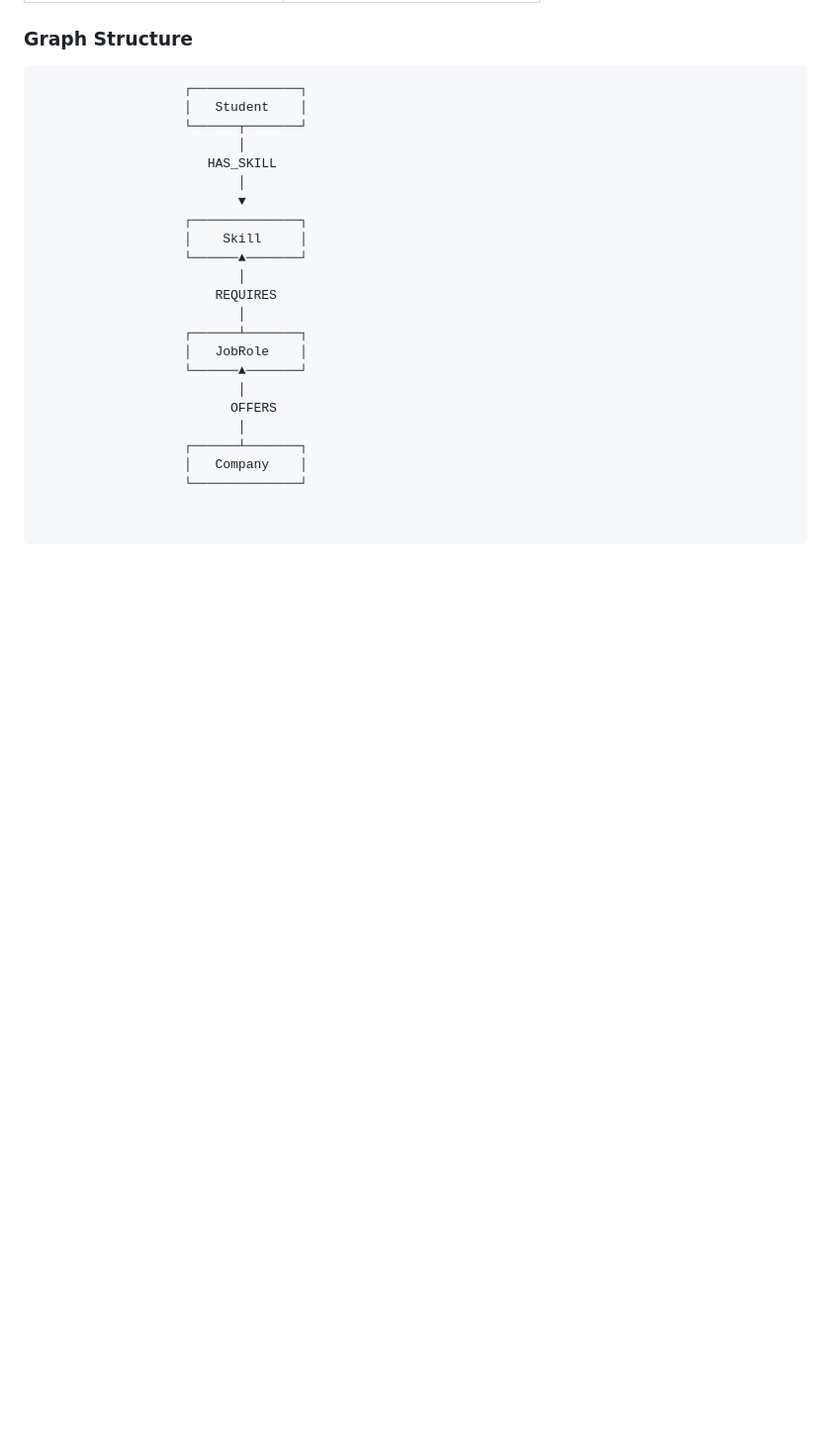
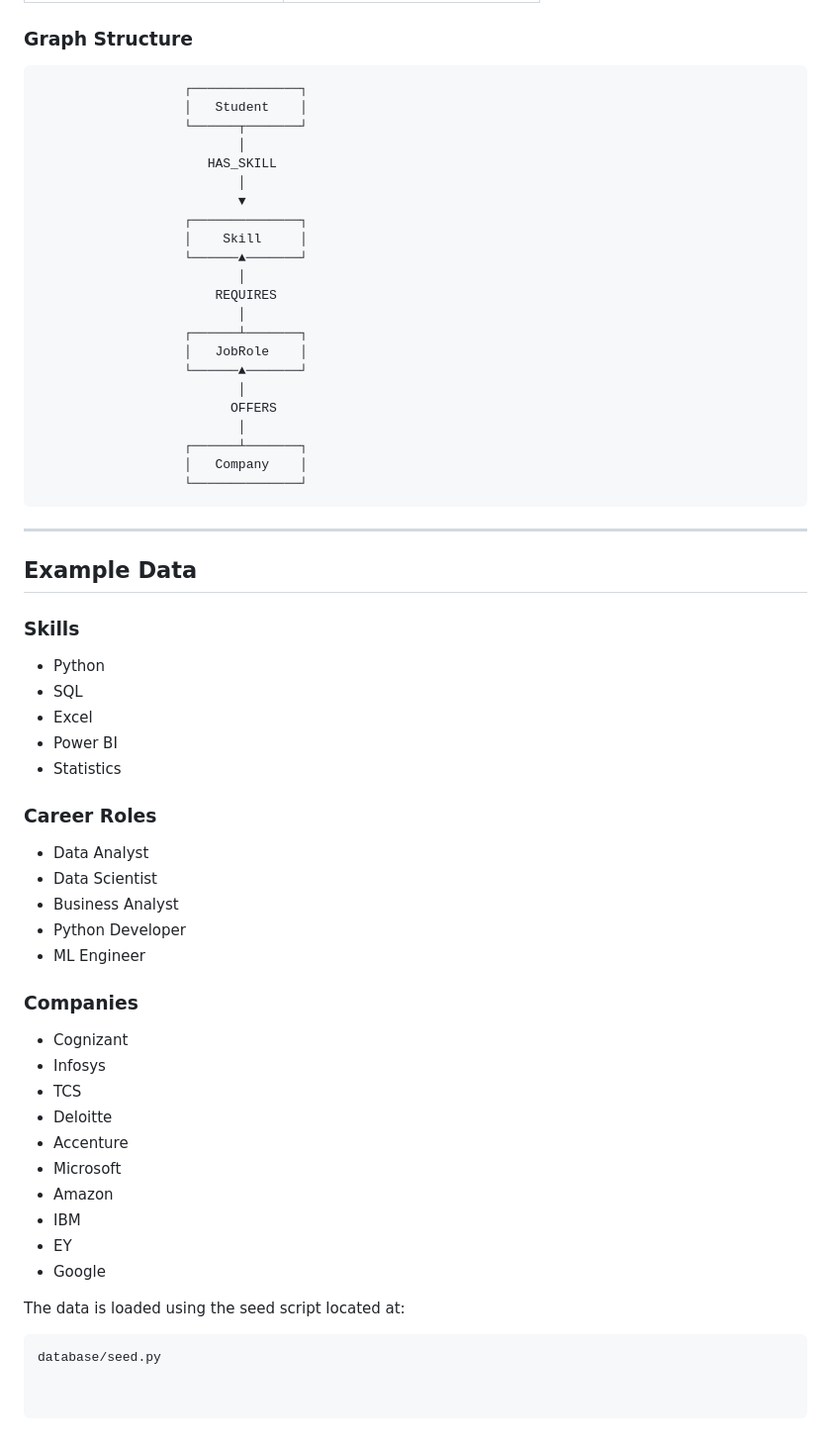
Before and after one commit to shivanirao18/CareerGraph, a Markdown page: Readme.md, the part around the change. Shown at 99% size. Rendered like a GitHub page; blank space fills up the shorter version.

````diff
--- a/Readme.md
+++ b/Readme.md
@@ -146,3 +146,41 @@ The application provides:
                    ┌──────┴───────┐
                    │   Company    │
                    └──────────────┘
+```
+---
+
+## Example Data
+
+### Skills
+
+- Python
+- SQL
+- Excel
+- Power BI
+- Statistics
+
+### Career Roles
+
+- Data Analyst
+- Data Scientist
+- Business Analyst
+- Python Developer
+- ML Engineer
+
+### Companies
+
+- Cognizant
+- Infosys
+- TCS
+- Deloitte
+- Accenture
+- Microsoft
+- Amazon
+- IBM
+- EY
+- Google
+
+The data is loaded using the seed script located at:
+
+```text
+database/seed.py
````
